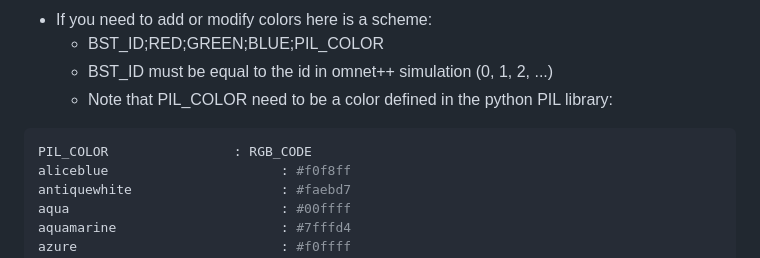
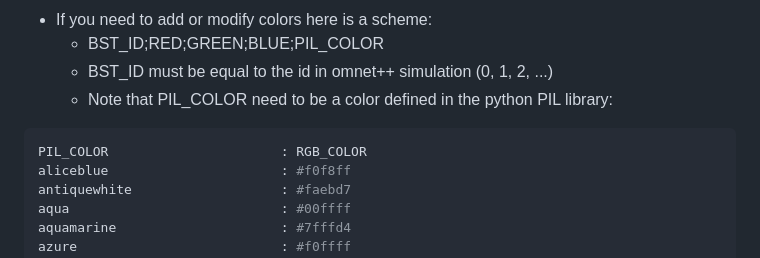
Before and after one commit to martino-morini/veinsCoverageArea, a Markdown page: README.md, the part around the change. Drawn GitHub-style.

````diff
--- a/README.md
+++ b/README.md
@@ -44,7 +44,7 @@ If you need to change the number of BSTs in the scenario you need to modify the
 	* Note that PIL_COLOR need to be a color defined in the python PIL library:
 
 ```python
-PIL_COLOR				 : RGB_CODE
+PIL_COLOR                      : RGB_COLOR
 aliceblue                      : #f0f8ff
 antiquewhite                   : #faebd7
 aqua                           : #00ffff
````
